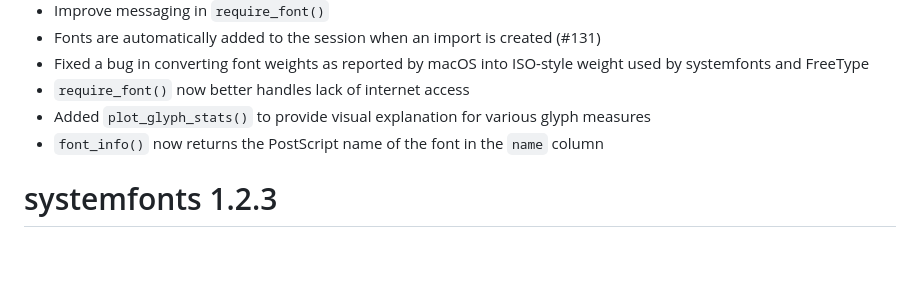
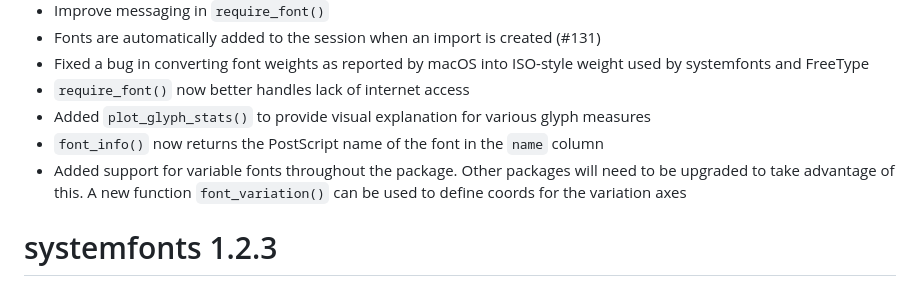
Before and after one commit to r-lib/systemfonts, a Markdown page: NEWS.md, the part around the change. GitHub-like rendering; blank space fills up the shorter version.

Commit message:
add news bullet

```diff
--- a/NEWS.md
+++ b/NEWS.md
@@ -11,6 +11,9 @@
 * Added `plot_glyph_stats()` to provide visual explanation for various glyph
   measures
 * `font_info()` now returns the PostScript name of the font in the `name` column
+* Added support for variable fonts throughout the package. Other packages will
+  need to be upgraded to take advantage of this. A new function
+  `font_variation()` can be used to define coords for the variation axes
 
 # systemfonts 1.2.3
 
```
